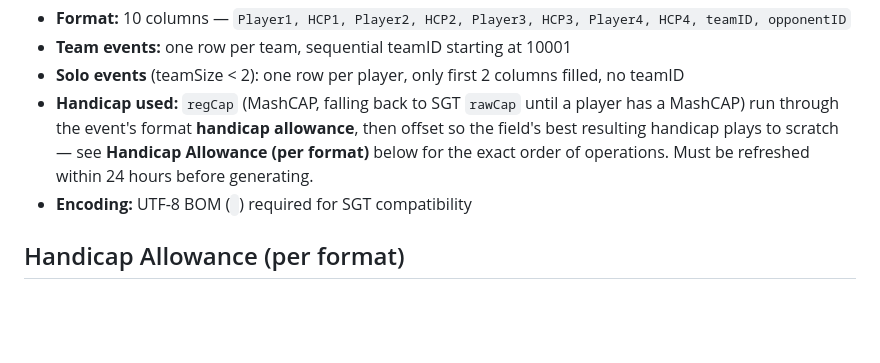
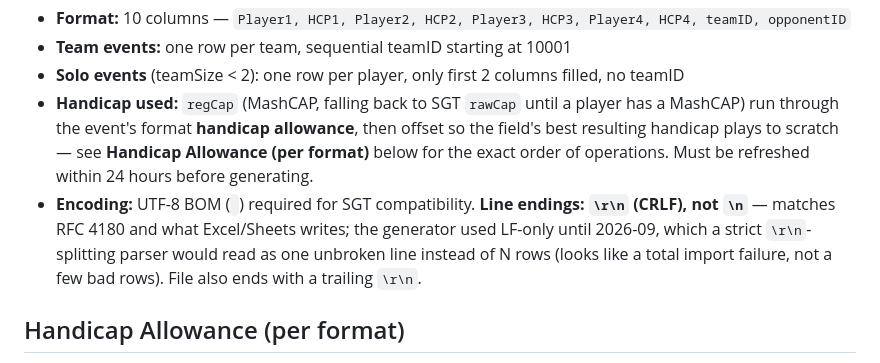
Before and after one commit to khilgend44/mashup-golf-tour, a Markdown page: ARCHITECTURE.md, the part around the change. GitHub-like rendering; blank space fills up the shorter version.

Commit message:
docs: note the CRLF line-ending fix on the SGT Loading File
Co-Authored-By: Claude Sonnet 5 <noreply@anthropic.com>

```diff
--- a/ARCHITECTURE.md
+++ b/ARCHITECTURE.md
@@ -341,7 +341,7 @@ Before each event, the admin generates a CSV for SimulatorGolfTour via `/admin/t
 - **Team events:** one row per team, sequential teamID starting at 10001
 - **Solo events** (teamSize < 2): one row per player, only first 2 columns filled, no teamID
 - **Handicap used:** `regCap` (MashCAP, falling back to SGT `rawCap` until a player has a MashCAP) run through the event's format **handicap allowance**, then offset so the field's best resulting handicap plays to scratch — see **Handicap Allowance (per format)** below for the exact order of operations. Must be refreshed within 24 hours before generating.
-- **Encoding:** UTF-8 BOM (`﻿`) required for SGT compatibility
+- **Encoding:** UTF-8 BOM (`﻿`) required for SGT compatibility. **Line endings: `\r\n` (CRLF), not `\n`** — matches RFC 4180 and what Excel/Sheets writes; the generator used LF-only until 2026-09, which a strict `\r\n`-splitting parser would read as one unbroken line instead of N rows (looks like a total import failure, not a few bad rows). File also ends with a trailing `\r\n`.
 
 ## Handicap Allowance (per format)
 
```
